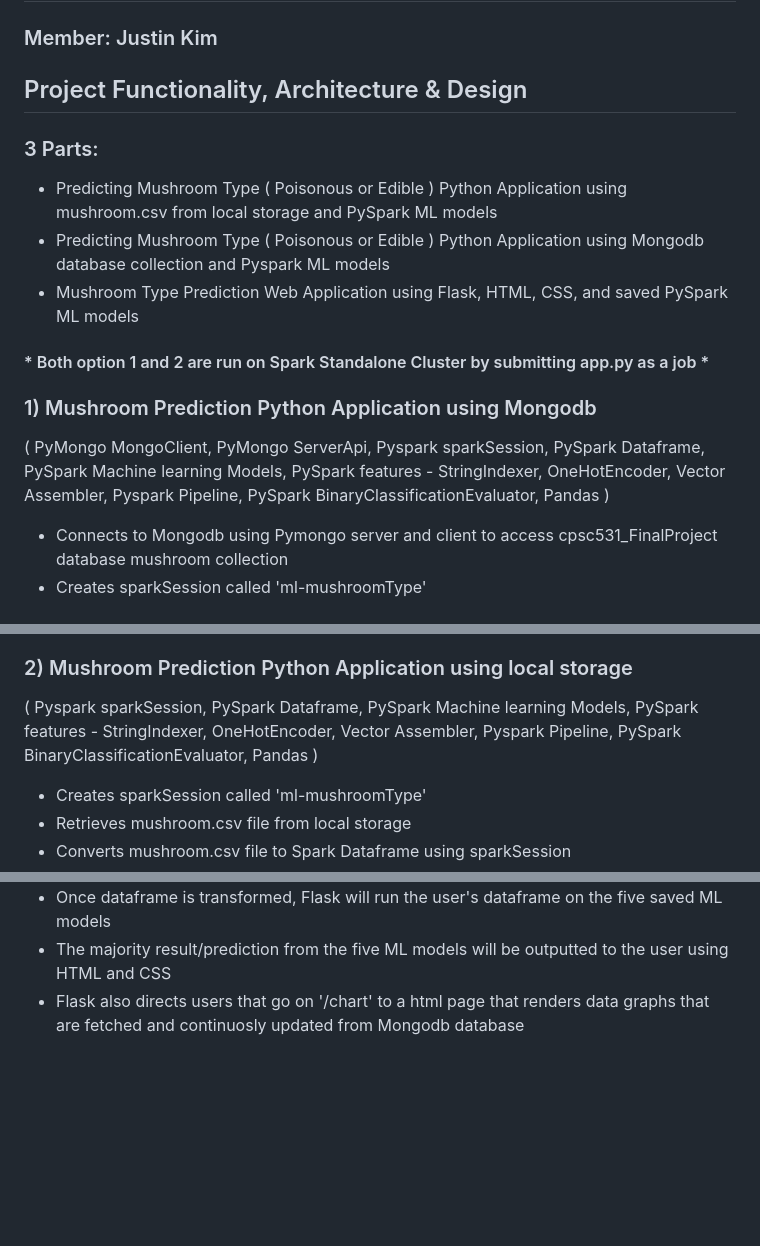
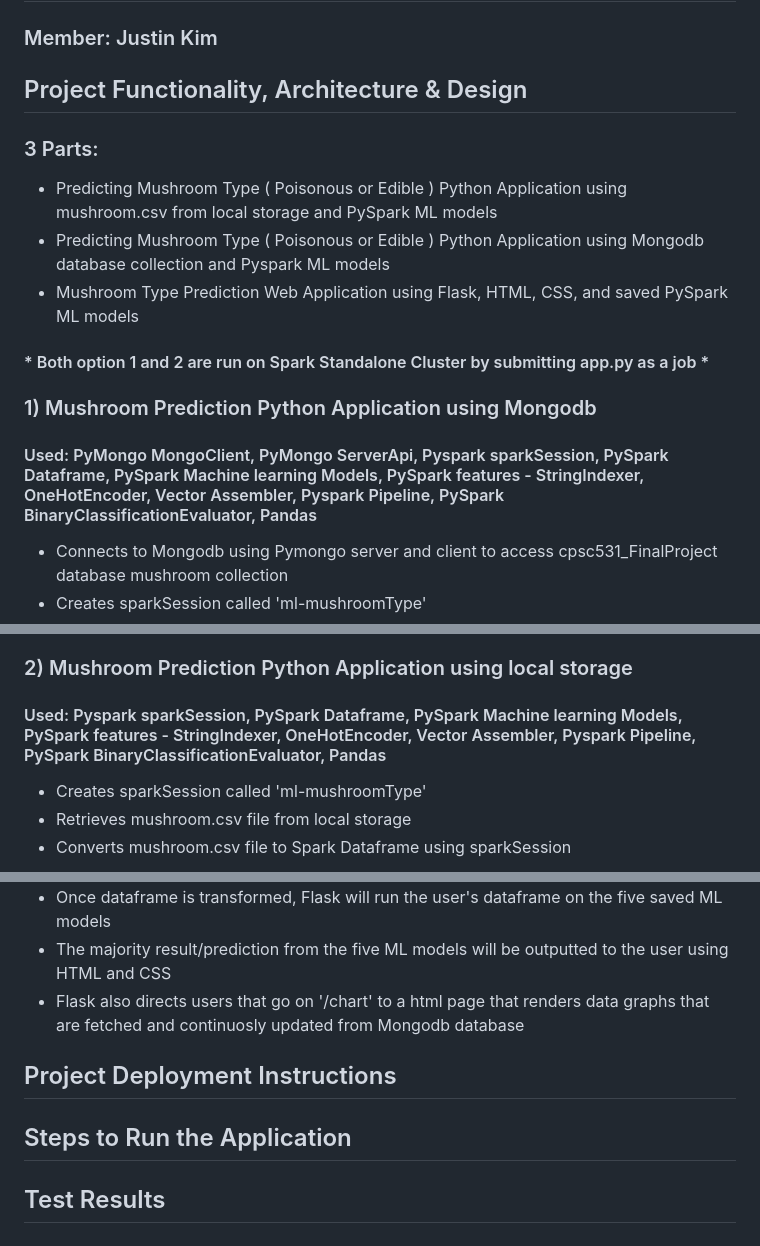
Before and after one commit to justincyk/cpsc531_FinalProject, a Markdown page: README.md, 3 parts joined by grey strips. GitHub-like rendering; blank space fills up the shorter version.

```diff
--- a/README.md
+++ b/README.md
@@ -1,5 +1,6 @@
 # Spring 2023 CPSC 531-03 Final Project Implementaion
 ### Member: Justin Kim
+
 
 
 ## Project Functionality, Architecture & Design
@@ -10,8 +11,9 @@
 
 #### * Both option 1 and 2 are run on Spark Standalone Cluster by submitting app.py as a job *
 
+
 ### 1) Mushroom Prediction Python Application using Mongodb
-( PyMongo MongoClient, PyMongo ServerApi, Pyspark sparkSession, PySpark Dataframe, PySpark Machine learning Models, PySpark features - StringIndexer, OneHotEncoder, Vector Assembler, Pyspark Pipeline, PySpark BinaryClassificationEvaluator, Pandas )
+#### Used: PyMongo MongoClient, PyMongo ServerApi, Pyspark sparkSession, PySpark Dataframe, PySpark Machine learning Models, PySpark features - StringIndexer, OneHotEncoder, Vector Assembler, Pyspark Pipeline, PySpark BinaryClassificationEvaluator, Pandas
    - Connects to Mongodb using Pymongo server and client to access cpsc531_FinalProject database mushroom collection
    - Creates sparkSession called 'ml-mushroomType'
    - Converts Mongodb mushroom collection to Spark Dataframe using sparkSession createDataFrame method
@@ -25,7 +27,7 @@
 
 
 ### 2) Mushroom Prediction Python Application using local storage
-( Pyspark sparkSession, PySpark Dataframe, PySpark Machine learning Models, PySpark features - StringIndexer, OneHotEncoder, Vector Assembler, Pyspark Pipeline, PySpark BinaryClassificationEvaluator, Pandas )
+#### Used: Pyspark sparkSession, PySpark Dataframe, PySpark Machine learning Models, PySpark features - StringIndexer, OneHotEncoder, Vector Assembler, Pyspark Pipeline, PySpark BinaryClassificationEvaluator, Pandas
    - Creates sparkSession called 'ml-mushroomType'
    - Retrieves mushroom.csv file from local storage
    - Converts mushroom.csv file to Spark Dataframe using sparkSession
@@ -51,3 +53,15 @@
    - Once dataframe is transformed, Flask will run the user's dataframe on the five saved ML models
    - The majority result/prediction from the five ML models will be outputted to the user using HTML and CSS
    - Flask also directs users that go on '/chart' to a html page that renders data graphs that are fetched and continuosly updated from Mongodb database
+
+
+
+## Project Deployment Instructions
+
+
+
+## Steps to Run the Application
+
+
+
+## Test Results
```
Also changed, not shown: other parts of README.md (+1 -1 lines).
